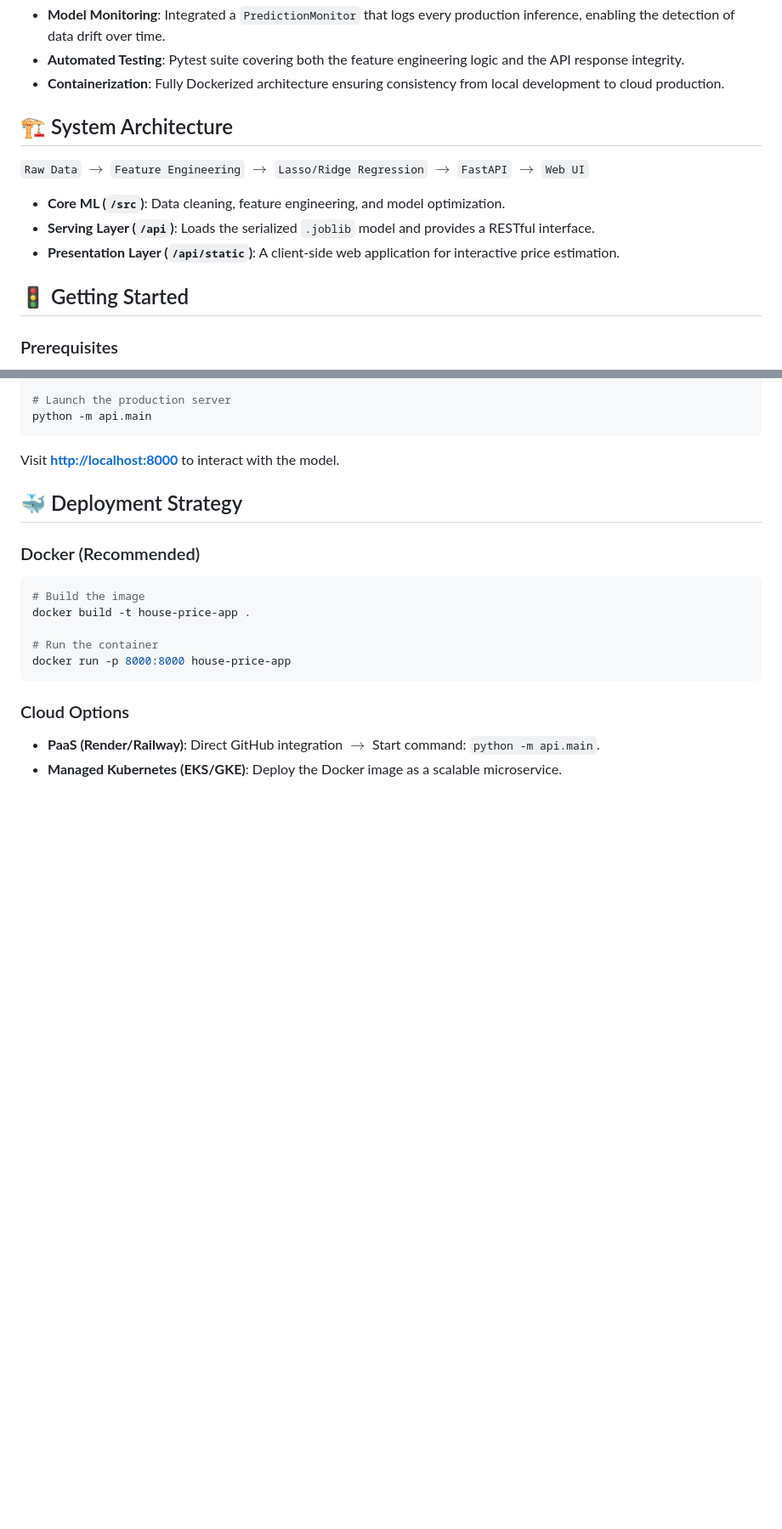
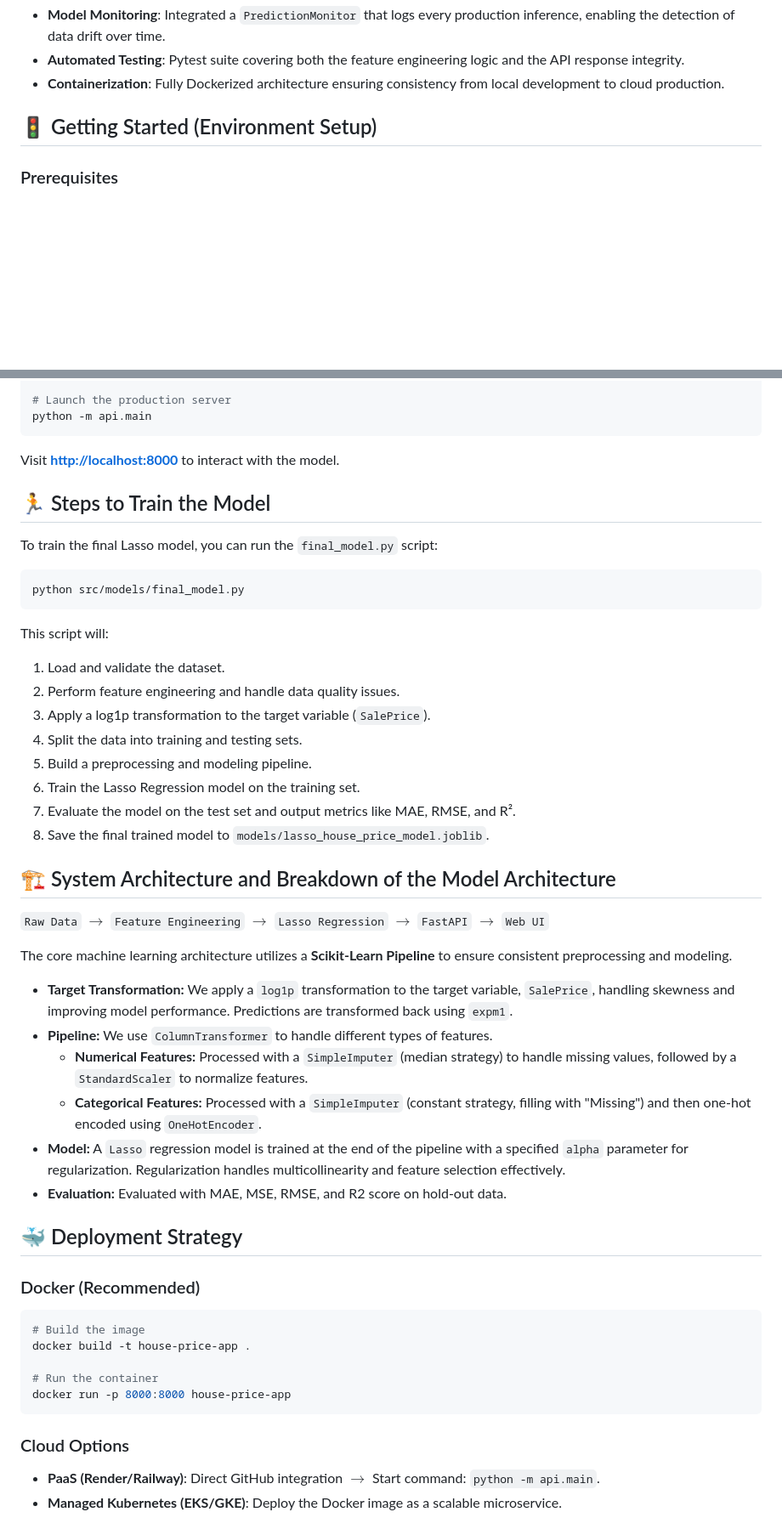
Before and after one commit to ameerhamza18/Ames_Housing, a Markdown page: README.md, 2 parts joined by grey strips. Shown at 85% size. Rendered like a GitHub page; blank space fills up the shorter version.

Commit message:
docs: expand README with architecture and setup details
Co-authored-by: ameerhamza18 <238889800+ameerhamza18@users.noreply.github.com>

````diff
--- a/README.md
+++ b/README.md
@@ -40,15 +41,7 @@ Moved beyond raw data by creating synthetically engineered features that correla
 - **Automated Testing**: Pytest suite covering both the feature engineering logic and the API response integrity.
 - **Containerization**: Fully Dockerized architecture ensuring consistency from local development to cloud production.
 
-## 🏗️ System Architecture
-
-`Raw Data` $\rightarrow$ `Feature Engineering` $\rightarrow$ `Lasso/Ridge Regression` $\rightarrow$ `FastAPI` $\rightarrow$ `Web UI`
-
-- **Core ML (`/src`)**: Data cleaning, feature engineering, and model optimization.
-- **Serving Layer (`/api`)**: Loads the serialized `.joblib` model and provides a RESTful interface.
-- **Presentation Layer (`/api/static`)**: A client-side web application for interactive price estimation.
-
-## 🚦 Getting Started
+## 🚦 Getting Started (Environment Setup)
 
 ### Prerequisites
 - Python 3.12+
@@ -71,6 +64,36 @@ python -m api.main
 ```
 
 Visit **[http://localhost:8000](http://localhost:8000)** to interact with the model.
+
+## 🏃 Steps to Train the Model
+
+To train the final Lasso model, you can run the `final_model.py` script:
+
+```bash
+python src/models/final_model.py
+```
+This script will:
+1. Load and validate the dataset.
+2. Perform feature engineering and handle data quality issues.
+3. Apply a log1p transformation to the target variable (`SalePrice`).
+4. Split the data into training and testing sets.
+5. Build a preprocessing and modeling pipeline.
+6. Train the Lasso Regression model on the training set.
+7. Evaluate the model on the test set and output metrics like MAE, RMSE, and R².
+8. Save the final trained model to `models/lasso_house_price_model.joblib`.
+
+
+## 🏗️ System Architecture and Breakdown of the Model Architecture
+
+`Raw Data` $\rightarrow$ `Feature Engineering` $\rightarrow$ `Lasso Regression` $\rightarrow$ `FastAPI` $\rightarrow$ `Web UI`
+
+The core machine learning architecture utilizes a **Scikit-Learn Pipeline** to ensure consistent preprocessing and modeling.
+- **Target Transformation:** We apply a `log1p` transformation to the target variable, `SalePrice`, handling skewness and improving model performance. Predictions are transformed back using `expm1`.
+- **Pipeline:** We use `ColumnTransformer` to handle different types of features.
+    - **Numerical Features:** Processed with a `SimpleImputer` (median strategy) to handle missing values, followed by a `StandardScaler` to normalize features.
+    - **Categorical Features:** Processed with a `SimpleImputer` (constant strategy, filling with "Missing") and then one-hot encoded using `OneHotEncoder`.
+- **Model:** A `Lasso` regression model is trained at the end of the pipeline with a specified `alpha` parameter for regularization. Regularization handles multicollinearity and feature selection effectively.
+- **Evaluation:** Evaluated with MAE, MSE, RMSE, and R2 score on hold-out data.
 
 ## 🐳 Deployment Strategy
 
````
Also changed, not shown: other parts of README.md (+2 -1 lines).
